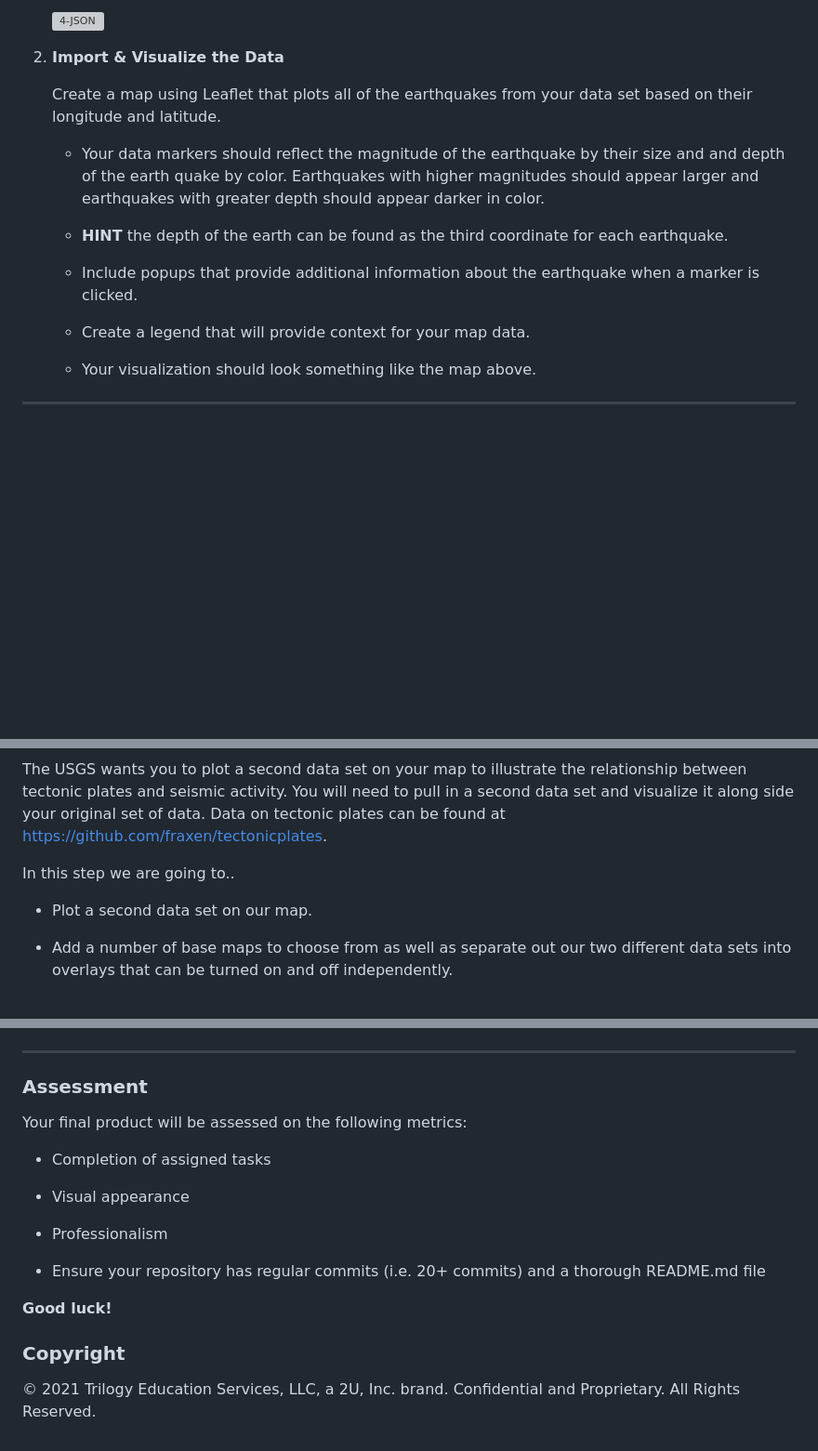
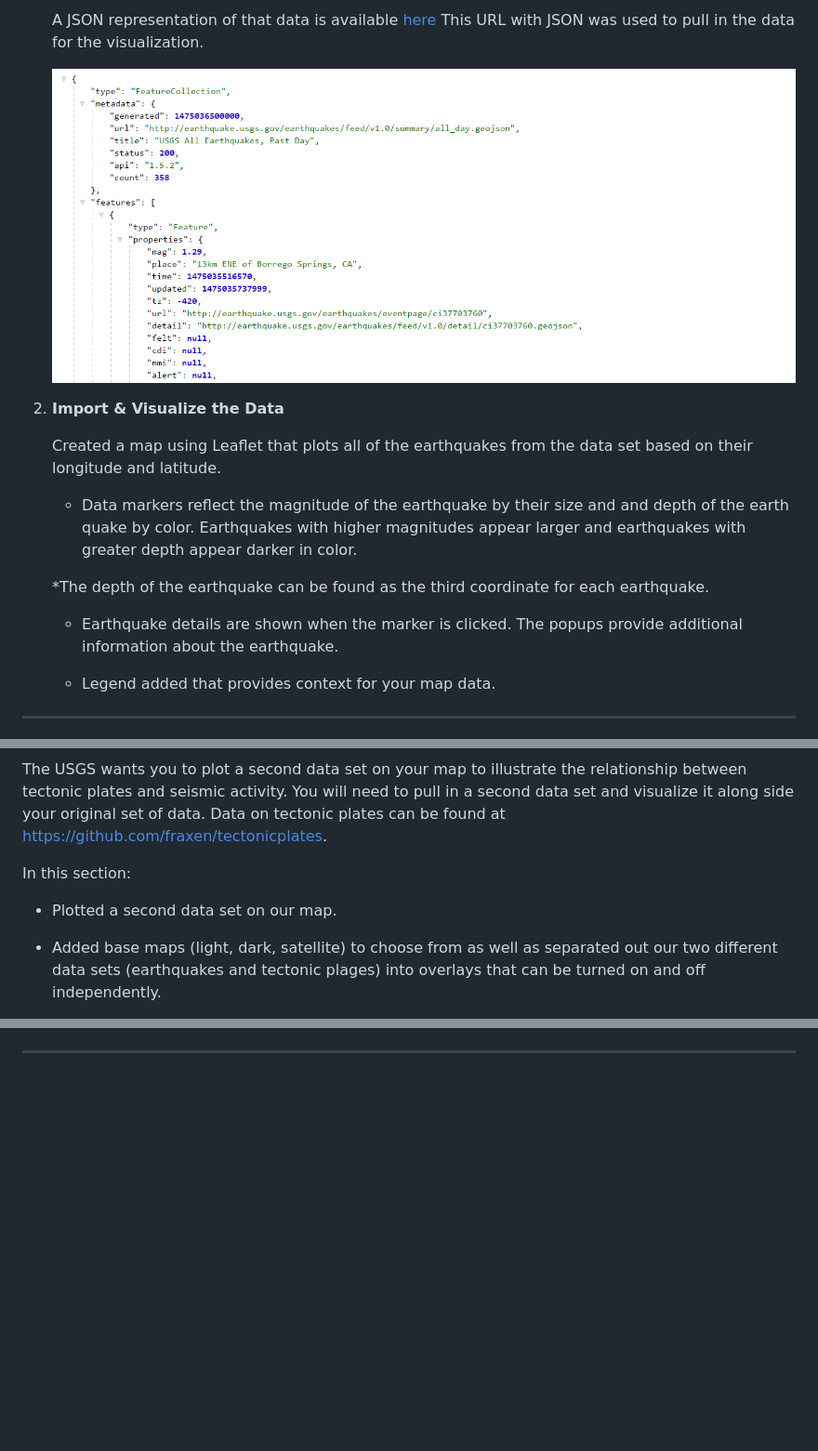
Before and after one commit to melissaschenk/leaflet-challenge, a Markdown page: README.md, 3 parts joined by grey strips. Shown at 93% size. GitHub-like rendering; blank space fills up the shorter version; grey boxes are pictures that could not be loaded.

```diff
--- a/README.md
+++ b/README.md
@@ -36,19 +23,19 @@ Your first task is to visualize an earthquake data set.
 
-   ![4-JSON](Images/4-JSON.png)
+   A JSON representation of that data is available [here](https://earthquake.usgs.gov/earthquakes/feed/v1.0/summary/all_week.geojson) This URL with JSON was used to pull in the data for the visualization.
+
+   ![4-JSON](images/4-JSON.png)
 
 2. **Import & Visualize the Data**
 
-   Create a map using Leaflet that plots all of the earthquakes from your data set based on their longitude and latitude.
+   Created a map using Leaflet that plots all of the earthquakes from the data set based on their longitude and latitude.
 
-   * Your data markers should reflect the magnitude of the earthquake by their size and and depth of the earth quake by color. Earthquakes with higher magnitudes should appear larger and earthquakes with greater depth should appear darker in color.
+   * Data markers reflect the magnitude of the earthquake by their size and and depth of the earth quake by color. Earthquakes with higher magnitudes appear larger and earthquakes with greater depth appear darker in color.
 
-   * **HINT** the depth of the earth can be found as the third coordinate for each earthquake.
+   *The depth of the earthquake can be found as the third coordinate for each earthquake.
 
-   * Include popups that provide additional information about the earthquake when a marker is clicked.
+   * Earthquake details are shown when the marker is clicked. The popups provide additional information about the earthquake.
 
-   * Create a legend that will provide context for your map data.
-
-   * Your visualization should look something like the map above.
+   * Legend added that provides context for your map data.
 
 - - -
 
@@ -58,9 +43,9 @@ Your first task is to visualize an earthquake data set.
 
 The USGS wants you to plot a second data set on your map to illustrate the relationship between tectonic plates and seismic activity. You will need to pull in a second data set and visualize it along side your original set of data. Data on tectonic plates can be found at <https://github.com/fraxen/tectonicplates>.
 
-In this step we are going to..
+In this section:
 
-* Plot a second data set on our map.
+* Plotted a second data set on our map.
 
-* Add a number of base maps to choose from as well as separate out our two different data sets into overlays that can be turned on and off independently.
+* Added base maps (light, dark, satellite) to choose from as well as separated out our two different data sets (earthquakes and tectonic plages) into overlays that can be turned on and off independently.
 
@@ -68,20 +55,2 @@ In this step we are going to..
 
 - - -
-
-### Assessment
-
-Your final product will be assessed on the following metrics:
-
-* Completion of assigned tasks
-
-* Visual appearance
-
-* Professionalism
-
-* Ensure your repository has regular commits (i.e. 20+ commits) and a thorough README.md file
-
-**Good luck!**
-
-### Copyright
-
-© 2021 Trilogy Education Services, LLC, a 2U, Inc. brand. Confidential and Proprietary. All Rights Reserved.
```
Also changed, not shown: other parts of README.md (+11 -24 lines), images/2-BasicMap.png, 9 other files.
